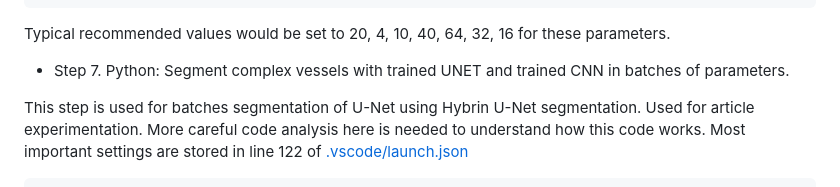
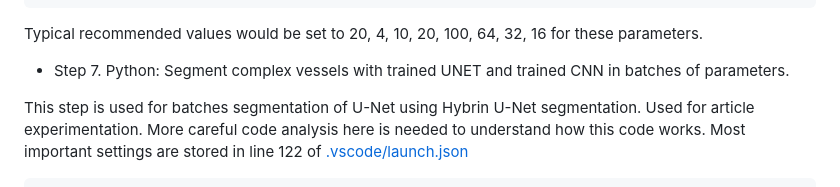
Before and after one commit to palles77/UnetSegmentation, a Markdown page: README.md, the part around the change. Drawn GitHub-style.

Commit message:
Update to recommended values

````diff
--- a/README.md
+++ b/README.md
@@ -109,7 +109,7 @@ To speed up testing we modify typical values from lines 94 to 985 to the followi
                 "--segment-rough-sliding-step-2=64",
                 "--segment-detailed-sliding-step=32"
 ```
-Typical recommended values would be set to 20, 4, 10, 40, 64, 32, 16 for these parameters.
+Typical recommended values would be set to 20, 4, 10, 20, 100, 64, 32, 16 for these parameters.
 
 * Step 7. Python: Segment complex vessels with trained UNET and trained CNN in batches of parameters.
 
````
